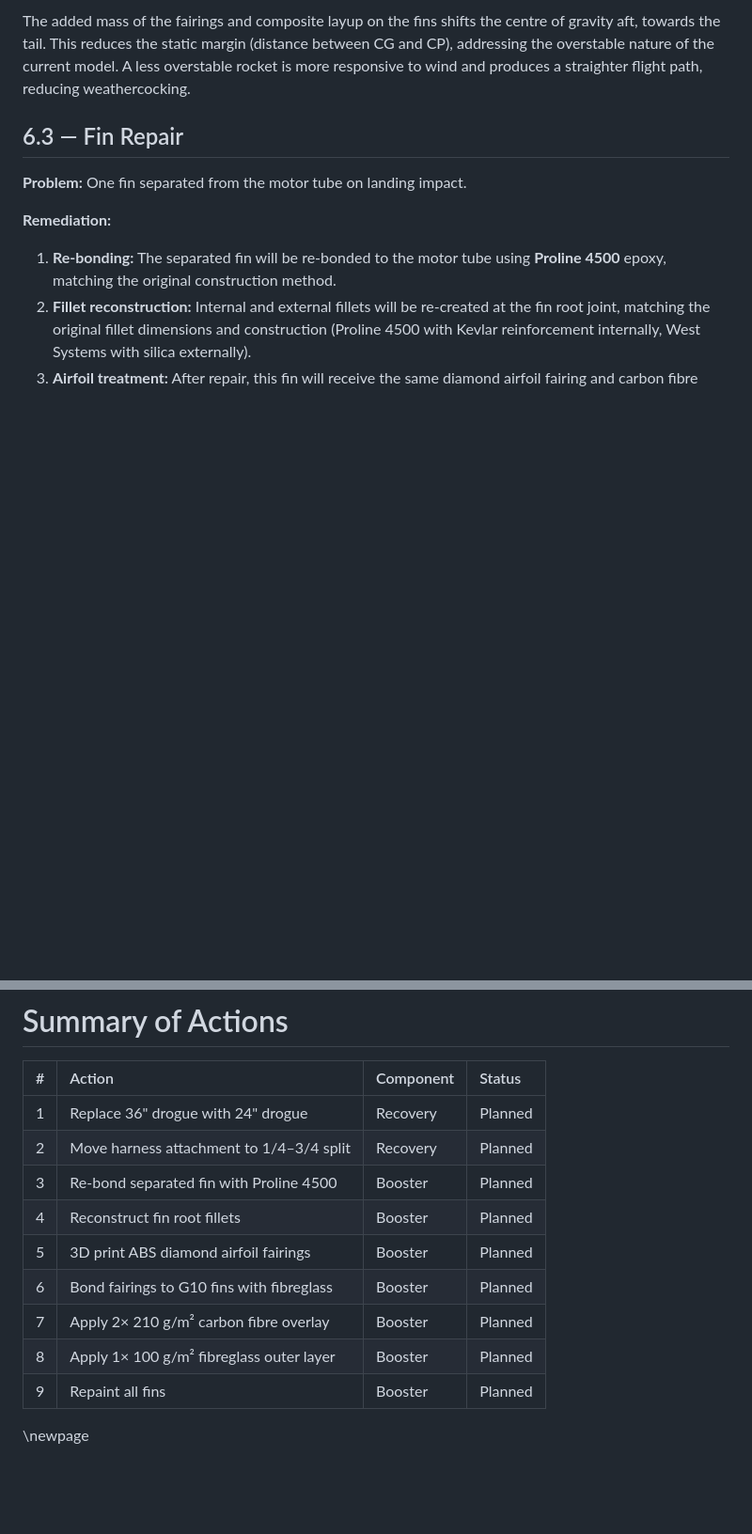
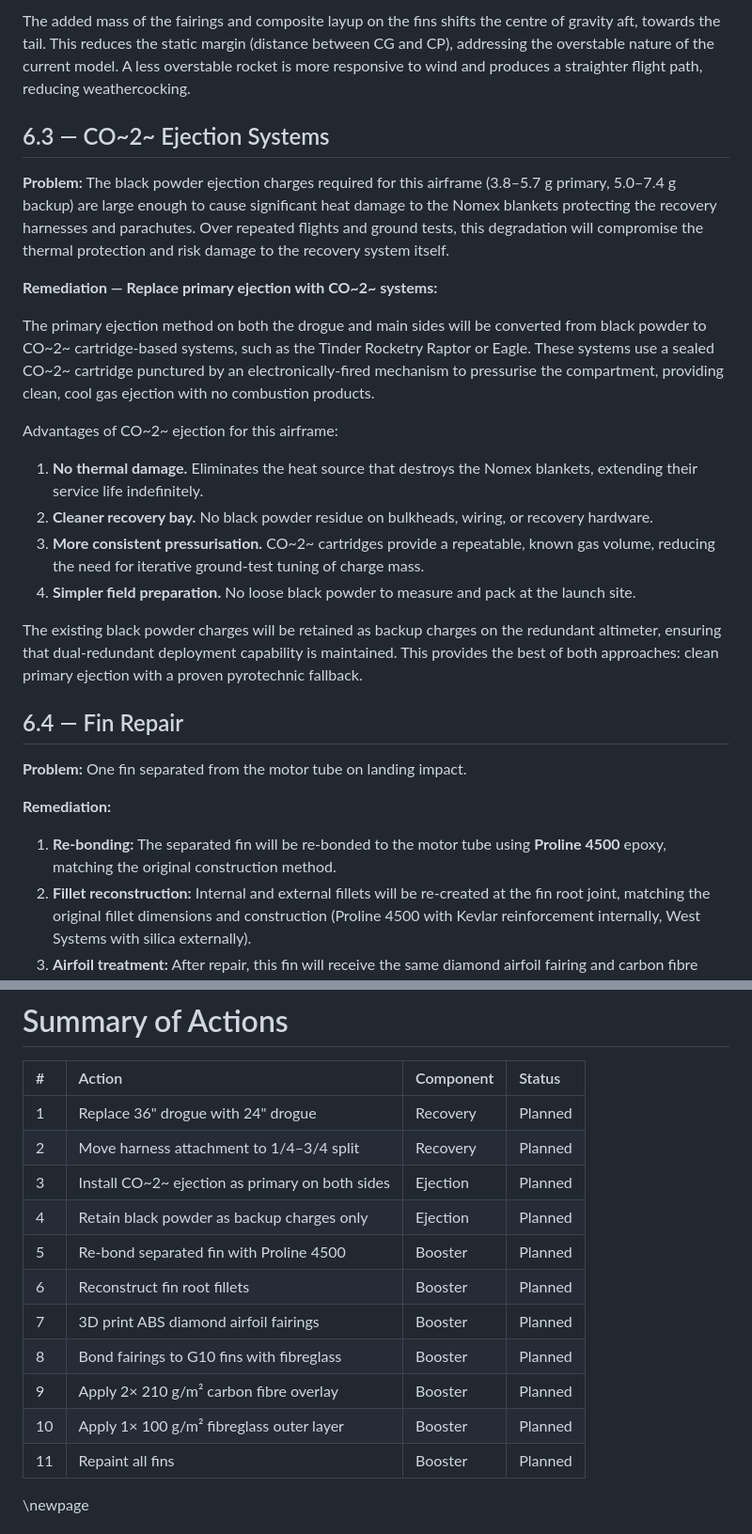
Before and after one commit to ChrisPedder/L3-project, a Markdown page: document/L3_Failure_Analysis.md, 2 parts joined by grey strips. Shown at 94% size. Drawn GitHub-style; blank space fills up the shorter version.

Commit message:
Add CO2 ejection system remediation to failure analysis
Primary ejection to be converted from black powder to CO2 cartridge
systems (Tinder Rocketry Raptor/Eagle) to eliminate Nomex blanket
heat damage. Black powder retained as backup on redundant altimeter.

Co-Authored-By: Claude Opus 4.6 <noreply@anthropic.com>

```diff
--- a/document/L3_Failure_Analysis.md
+++ b/document/L3_Failure_Analysis.md
@@ -144,7 +144,24 @@ This remediation addresses the flutter issue in two ways:
 
 The added mass of the fairings and composite layup on the fins shifts the centre of gravity aft, towards the tail. This reduces the static margin (distance between CG and CP), addressing the overstable nature of the current model. A less overstable rocket is more responsive to wind and produces a straighter flight path, reducing weathercocking.
 
-## 6.3 — Fin Repair
+## 6.3 — CO~2~ Ejection Systems
+
+**Problem:** The black powder ejection charges required for this airframe (3.8–5.7 g primary, 5.0–7.4 g backup) are large enough to cause significant heat damage to the Nomex blankets protecting the recovery harnesses and parachutes. Over repeated flights and ground tests, this degradation will compromise the thermal protection and risk damage to the recovery system itself.
+
+**Remediation — Replace primary ejection with CO~2~ systems:**
+
+The primary ejection method on both the drogue and main sides will be converted from black powder to CO~2~ cartridge-based systems, such as the Tinder Rocketry Raptor or Eagle. These systems use a sealed CO~2~ cartridge punctured by an electronically-fired mechanism to pressurise the compartment, providing clean, cool gas ejection with no combustion products.
+
+Advantages of CO~2~ ejection for this airframe:
+
+1. **No thermal damage.** Eliminates the heat source that destroys the Nomex blankets, extending their service life indefinitely.
+2. **Cleaner recovery bay.** No black powder residue on bulkheads, wiring, or recovery hardware.
+3. **More consistent pressurisation.** CO~2~ cartridges provide a repeatable, known gas volume, reducing the need for iterative ground-test tuning of charge mass.
+4. **Simpler field preparation.** No loose black powder to measure and pack at the launch site.
+
+The existing black powder charges will be retained as backup charges on the redundant altimeter, ensuring that dual-redundant deployment capability is maintained. This provides the best of both approaches: clean primary ejection with a proven pyrotechnic fallback.
+
+## 6.4 — Fin Repair
 
 **Problem:** One fin separated from the motor tube on landing impact.
 
@@ -161,13 +178,15 @@ The added mass of the fairings and composite layup on the fins shifts the centre
 |:--|:-------|:----------|:-------|
 | 1 | Replace 36" drogue with 24" drogue | Recovery | Planned |
 | 2 | Move harness attachment to 1/4–3/4 split | Recovery | Planned |
-| 3 | Re-bond separated fin with Proline 4500 | Booster | Planned |
-| 4 | Reconstruct fin root fillets | Booster | Planned |
-| 5 | 3D print ABS diamond airfoil fairings | Booster | Planned |
-| 6 | Bond fairings to G10 fins with fibreglass | Booster | Planned |
-| 7 | Apply 2× 210 g/m² carbon fibre overlay | Booster | Planned |
-| 8 | Apply 1× 100 g/m² fibreglass outer layer | Booster | Planned |
-| 9 | Repaint all fins | Booster | Planned |
+| 3 | Install CO~2~ ejection as primary on both sides | Ejection | Planned |
+| 4 | Retain black powder as backup charges only | Ejection | Planned |
+| 5 | Re-bond separated fin with Proline 4500 | Booster | Planned |
+| 6 | Reconstruct fin root fillets | Booster | Planned |
+| 7 | 3D print ABS diamond airfoil fairings | Booster | Planned |
+| 8 | Bond fairings to G10 fins with fibreglass | Booster | Planned |
+| 9 | Apply 2× 210 g/m² carbon fibre overlay | Booster | Planned |
+| 10 | Apply 1× 100 g/m² fibreglass outer layer | Booster | Planned |
+| 11 | Repaint all fins | Booster | Planned |
 
 \newpage
 
```
